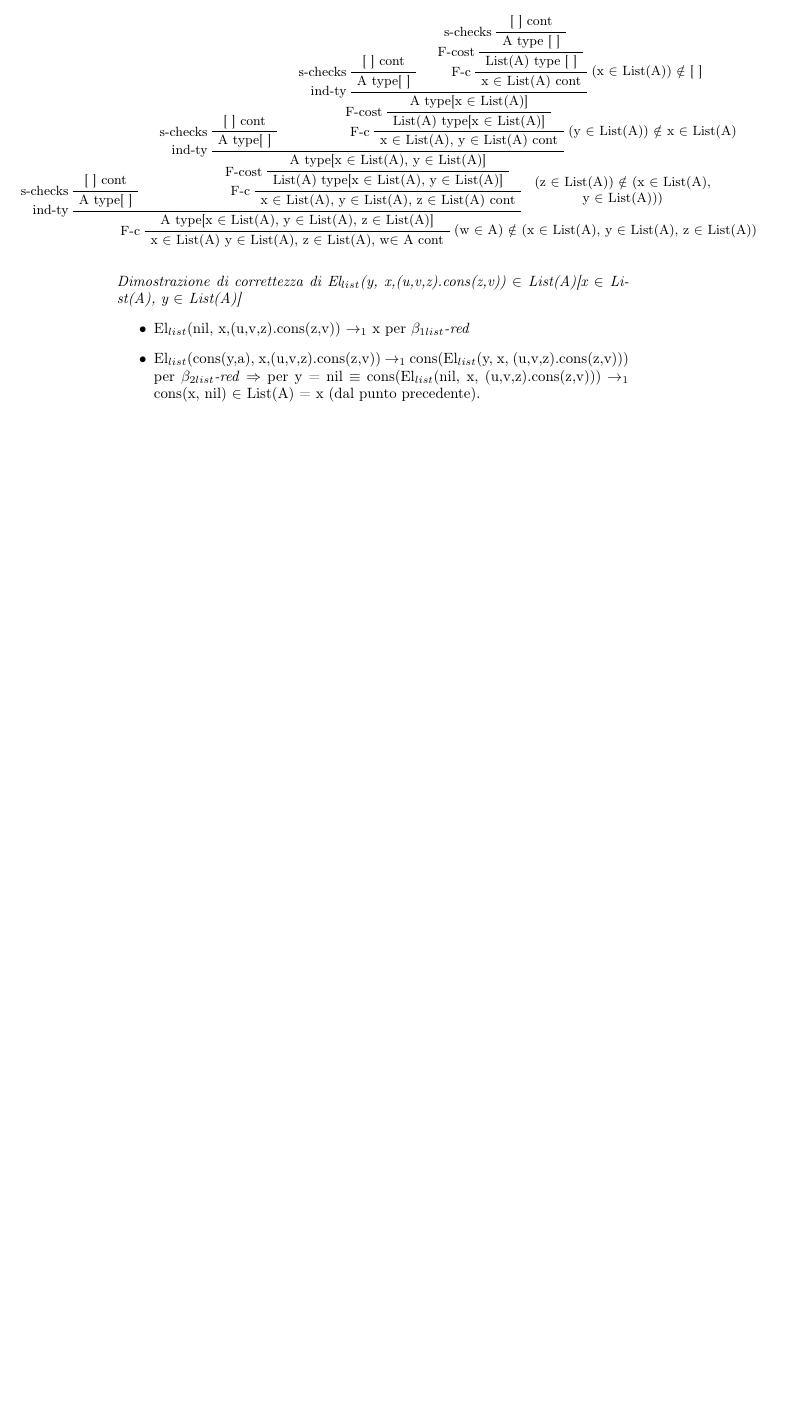
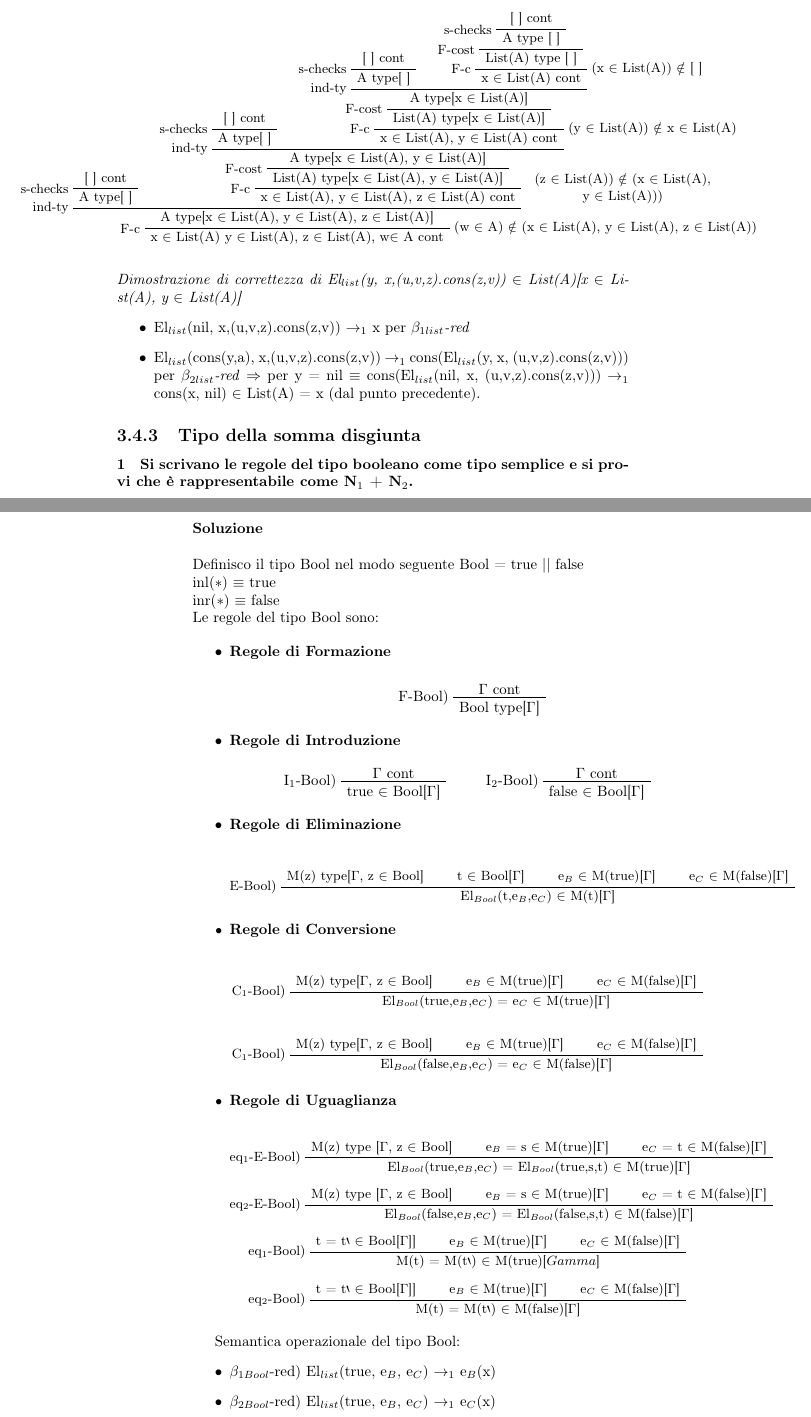
Before and after one commit to esignor/teoria-dei-tipi, a LaTeX book (Esame-Teoria_dei_tipi.tex, which reads content/capitolo3.tex): part of page 45 of 45 before the commit and two parts of pages 45 and 46 of 47 after it, the two joined at a grey line, cut so that both start at the same text, the shorter picture padded with empty space. Compiled offline with pdfLaTeX.

Commit message:
Esercizio 1 sulla somma

```diff
--- a/content/capitolo3.tex
+++ b/content/capitolo3.tex
@@ -1096,3 +1096,101 @@ cons(z,w) $\in$ List(A)[x $\in$ List(A) y $\in$ List(A), z $\in$ List(A), w$\in$
 \item El$_{list}$(nil, x,(u,v,z).cons(z,v)) $\rightarrow_1$ x per \textit{$\beta_{1list}$-red}
 \item  El$_{list}$(cons(y,a), x,(u,v,z).cons(z,v)) $\rightarrow_1$ cons(El$_{list}$(y, x, (u,v,z).cons(z,v))) per \textit{$\beta_{2list}$-red} $\Rightarrow$ per y = nil $\equiv$ cons(El$_{list}$(nil, x, (u,v,z).cons(z,v))) $\rightarrow_1$ cons(x, nil) $\in$ List(A) = x (dal punto precedente).
 \end{itemize}
+
+\subsection{Tipo della somma disgiunta}
+\label{subsec: somma-disgiunta}
+\paragraph{1}
+\textbf{Si scrivano le regole del tipo booleano come tipo semplice e si provi che \`e rappresentabile come N$_1$ + N$_2$.}\\\\
+\textbf{Soluzione}\\\\
+Definisco il tipo Bool nel modo seguente
+Bool = {true || false}\\
+inl($\ast$) $\equiv$ true\\
+inr($\ast$) $\equiv$ false\\
+Le regole del tipo Bool sono:
+
+\begin{itemize}
+\item\textbf{Regole di Formazione}
+\begin{prooftree}
+\AxiomC{$\Gamma$ cont}
+\LeftLabel{F-Bool)}
+\UnaryInfC{Bool type[$\Gamma$]}
+\end{prooftree}
+
+\item\textbf{Regole di Introduzione}
+\begin{center}
+\AxiomC{$\Gamma$ cont}
+\LeftLabel{I$_1$-Bool)}
+\UnaryInfC{true $\in$ Bool[$\Gamma$]}
+\DisplayProof \qquad
+\AxiomC{$\Gamma$ cont}
+\LeftLabel{I$_2$-Bool)}
+\UnaryInfC{false $\in$ Bool[$\Gamma$]}
+\DisplayProof
+\end{center}
+
+\item\textbf{Regole di Eliminazione}
+\small
+\begin{prooftree}
+\AxiomC{M(z) type[$\Gamma$, z $\in$ Bool]}
+\AxiomC{t $\in$ Bool[$\Gamma$]}
+\AxiomC{e$_B$ $\in$ M(true)[$\Gamma$]}
+\AxiomC{e$_C$ $\in$ M(false)[$\Gamma$]}
+\LeftLabel{E-Bool)}
+\QuaternaryInfC{El$_{Bool}$(t,e$_B$,e$_C$) $\in$ M(t)[$\Gamma$]}
+\end{prooftree}
+
+\item\normalsize\textbf{Regole di Conversione}
+\small
+\begin{prooftree}
+\AxiomC{M(z) type[$\Gamma$, z $\in$ Bool]}
+\AxiomC{e$_B$ $\in$ M(true)[$\Gamma$]}
+\AxiomC{e$_C$ $\in$ M(false)[$\Gamma$]}
+\LeftLabel{C$_1$-Bool)}
+\TrinaryInfC{El$_{Bool}$(true,e$_B$,e$_C$) = e$_C$ $\in$ M(true)[$\Gamma$]}
+\end{prooftree}
+\begin{prooftree}
+\AxiomC{M(z) type[$\Gamma$, z $\in$ Bool]}
+\AxiomC{e$_B$ $\in$ M(true)[$\Gamma$]}
+\AxiomC{e$_C$ $\in$ M(false)[$\Gamma$]}
+\LeftLabel{C$_1$-Bool)}
+\TrinaryInfC{El$_{Bool}$(false,e$_B$,e$_C$) = e$_C$ $\in$ M(false)[$\Gamma$]}
+\end{prooftree}
+
+\item\normalsize\textbf{Regole di Uguaglianza}
+\small
+\begin{center}
+\AxiomC{M(z) type [$\Gamma$, z $\in$ Bool]}
+\AxiomC{e$_B$ = s $\in$ M(true)[$\Gamma$]}
+\AxiomC{e$_C$ = t $\in$ M(false)[$\Gamma$]}
+\LeftLabel{eq$_1$-E-Bool)}
+\TrinaryInfC{El$_{Bool}$(true,e$_B$,e$_C$) = El$_{Bool}$(true,s,t) $\in$ M(true)[$\Gamma$]}
+\DisplayProof \\
+\vspace{0.3cm}
+\AxiomC{M(z) type [$\Gamma$, z $\in$ Bool]}
+\AxiomC{e$_B$ = s $\in$ M(true)[$\Gamma$]}
+\AxiomC{e$_C$ = t $\in$ M(false)[$\Gamma$]}
+\LeftLabel{eq$_2$-E-Bool)}
+\TrinaryInfC{El$_{Bool}$(false,e$_B$,e$_C$) = El$_{Bool}$(false,s,t) $\in$ M(false)[$\Gamma$]}
+\DisplayProof  \\
+\vspace{0.3cm}
+\AxiomC{t = t$\backprime$ $\in$ Bool[$\Gamma$]]}
+\AxiomC{e$_B$ $\in$ M(true)[$\Gamma$]}
+\AxiomC{e$_C$ $\in$ M(false)[$\Gamma$]}
+\LeftLabel{eq$_1$-Bool)}
+\TrinaryInfC{M(t) = M(t$\backprime$) $\in$ M(true)[$Gamma$]}
+\DisplayProof \\
+\vspace{0.3cm}
+\AxiomC{t = t$\backprime$ $\in$ Bool[$\Gamma$]]}
+\AxiomC{e$_B$ $\in$ M(true)[$\Gamma$]}
+\AxiomC{e$_C$ $\in$ M(false)[$\Gamma$]}
+\LeftLabel{eq$_2$-Bool)}
+\TrinaryInfC{M(t) = M(t$\backprime$) $\in$ M(false)[$\Gamma$]}
+\DisplayProof
+\end{center}
+\end{itemize}
+
+Semantica operazionale del tipo Bool:
+\begin{itemize}
+\item $\beta_{1Bool}$-red) El$_{list}$(true, e$_B$, e$_C$) $\rightarrow_1$ e$_B$(x)
+\item $\beta_{2Bool}$-red) El$_{list}$(true, e$_B$, e$_C$) $\rightarrow_1$ e$_C$(x)
+\item IF-true) if true then M else N $\rightarrow_1$ M
```
Also changed, not shown: content/capitolo2.tex (+3 -3 lines), Esame-Teoria_dei_tipi.pdf, content/capitolo3.tex (14 more changed lines).
